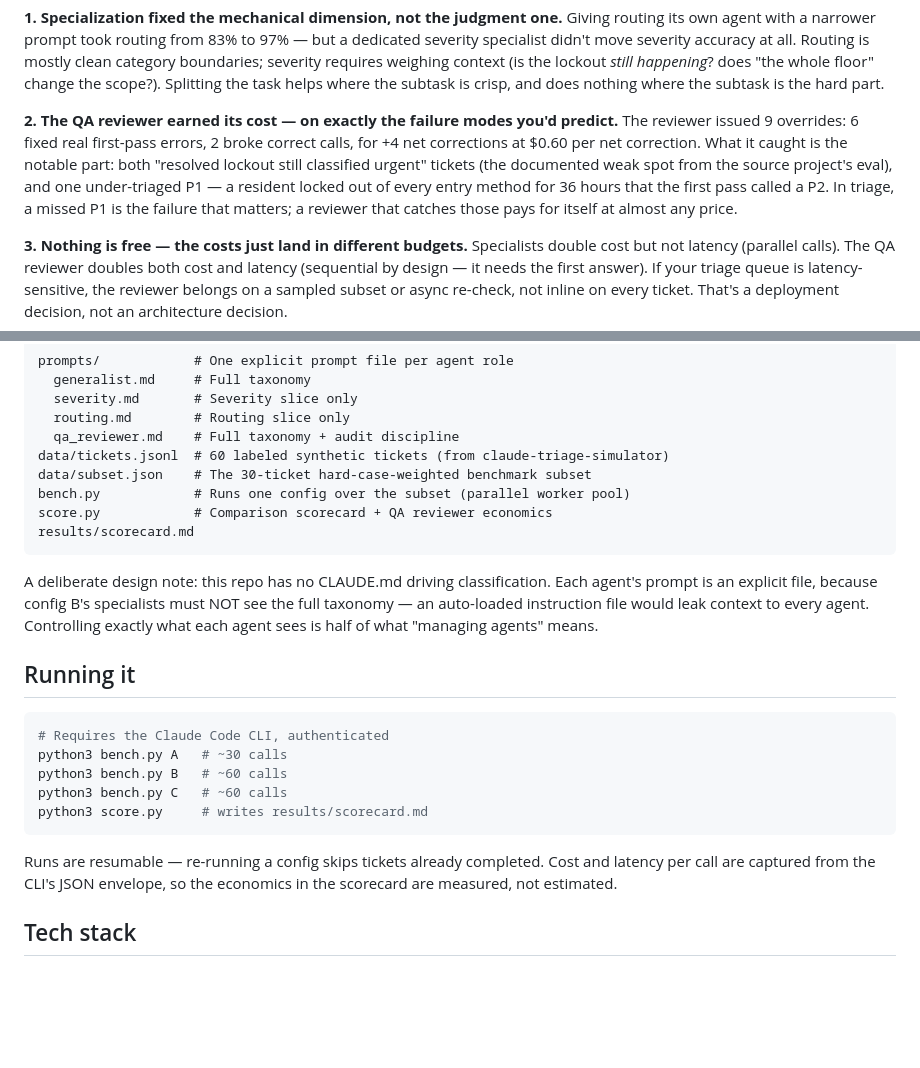
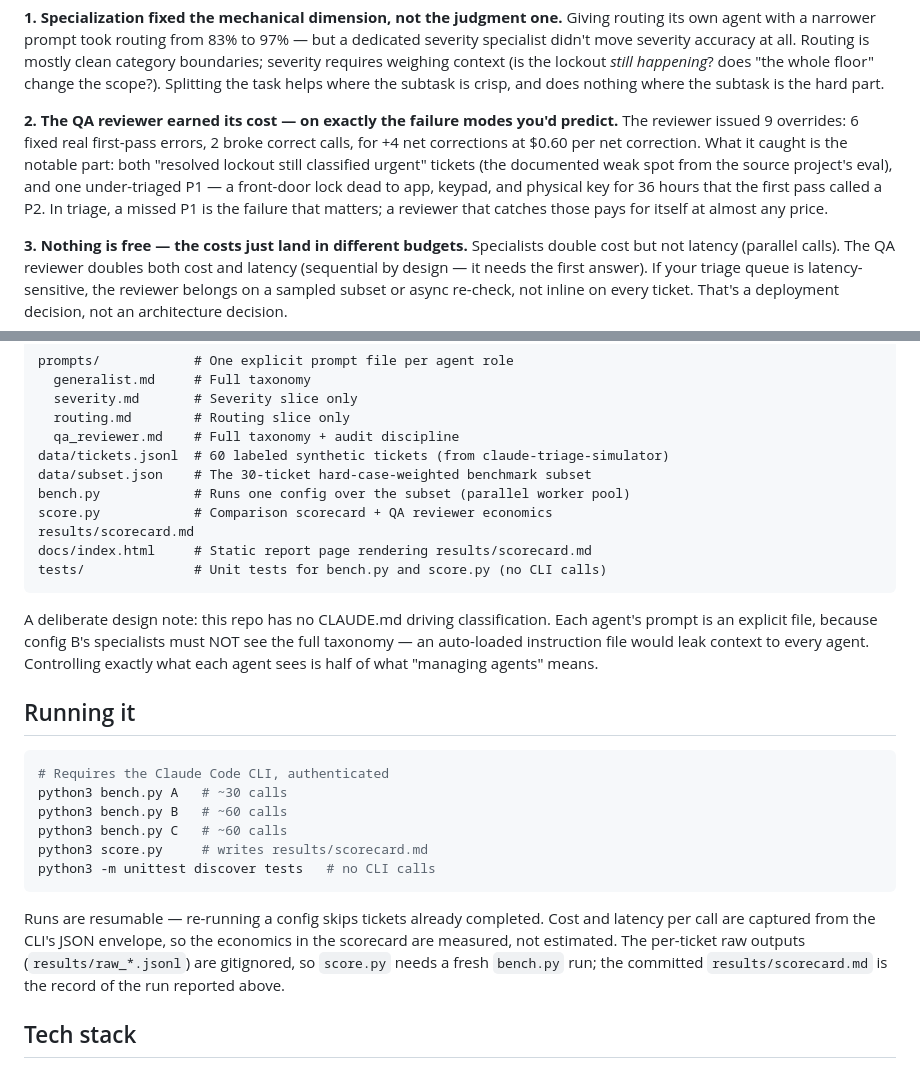
Before and after one commit to neeshykha/agent-ops-bench, a Markdown page: README.md, 2 parts joined by grey strips. Rendered like a GitHub page; blank space fills up the shorter version.

Commit message:
README: fix facts — T060 wording, raw outputs not committed, new paths
- Finding 2 described T060 as "a resident locked out of every entry
  method"; the ticket says the lock is dead to app, keypad and key but
  the resident is using a side patio door. Reword to match the ticket.
- "python3 score.py" implied the scorecard is reproducible from a
  clone; results/raw_*.jsonl is gitignored, so say so.
- Add docs/index.html and tests/ to the repo structure listing and the
  test command to "Running it".

````diff
--- a/README.md
+++ b/README.md
@@ -30,7 +30,7 @@ Three findings that generalize:
 
 **1. Specialization fixed the mechanical dimension, not the judgment one.** Giving routing its own agent with a narrower prompt took routing from 83% to 97% — but a dedicated severity specialist didn't move severity accuracy at all. Routing is mostly clean category boundaries; severity requires weighing context (is the lockout *still happening*? does "the whole floor" change the scope?). Splitting the task helps where the subtask is crisp, and does nothing where the subtask is the hard part.
 
-**2. The QA reviewer earned its cost — on exactly the failure modes you'd predict.** The reviewer issued 9 overrides: 6 fixed real first-pass errors, 2 broke correct calls, for +4 net corrections at $0.60 per net correction. What it caught is the notable part: both "resolved lockout still classified urgent" tickets (the documented weak spot from the source project's eval), and one under-triaged P1 — a resident locked out of every entry method for 36 hours that the first pass called a P2. In triage, a missed P1 is the failure that matters; a reviewer that catches those pays for itself at almost any price.
+**2. The QA reviewer earned its cost — on exactly the failure modes you'd predict.** The reviewer issued 9 overrides: 6 fixed real first-pass errors, 2 broke correct calls, for +4 net corrections at $0.60 per net correction. What it caught is the notable part: both "resolved lockout still classified urgent" tickets (the documented weak spot from the source project's eval), and one under-triaged P1 — a front-door lock dead to app, keypad, and physical key for 36 hours that the first pass called a P2. In triage, a missed P1 is the failure that matters; a reviewer that catches those pays for itself at almost any price.
 
 **3. Nothing is free — the costs just land in different budgets.** Specialists double cost but not latency (parallel calls). The QA reviewer doubles both cost and latency (sequential by design — it needs the first answer). If your triage queue is latency-sensitive, the reviewer belongs on a sampled subset or async re-check, not inline on every ticket. That's a deployment decision, not an architecture decision.
 
@@ -51,6 +51,8 @@ data/subset.json    # The 30-ticket hard-case-weighted benchmark subset
 bench.py            # Runs one config over the subset (parallel worker pool)
 score.py            # Comparison scorecard + QA reviewer economics
 results/scorecard.md
+docs/index.html     # Static report page rendering results/scorecard.md
+tests/              # Unit tests for bench.py and score.py (no CLI calls)
 ```
 
 A deliberate design note: this repo has no CLAUDE.md driving classification. Each agent's prompt is an explicit file, because config B's specialists must NOT see the full taxonomy — an auto-loaded instruction file would leak context to every agent. Controlling exactly what each agent sees is half of what "managing agents" means.
@@ -63,9 +65,10 @@ python3 bench.py A   # ~30 calls
 python3 bench.py B   # ~60 calls
 python3 bench.py C   # ~60 calls
 python3 score.py     # writes results/scorecard.md
+python3 -m unittest discover tests   # no CLI calls
 ```
 
-Runs are resumable — re-running a config skips tickets already completed. Cost and latency per call are captured from the CLI's JSON envelope, so the economics in the scorecard are measured, not estimated.
+Runs are resumable — re-running a config skips tickets already completed. Cost and latency per call are captured from the CLI's JSON envelope, so the economics in the scorecard are measured, not estimated. The per-ticket raw outputs (`results/raw_*.jsonl`) are gitignored, so `score.py` needs a fresh `bench.py` run; the committed `results/scorecard.md` is the record of the run reported above.
 
 ## Tech stack
 
````
